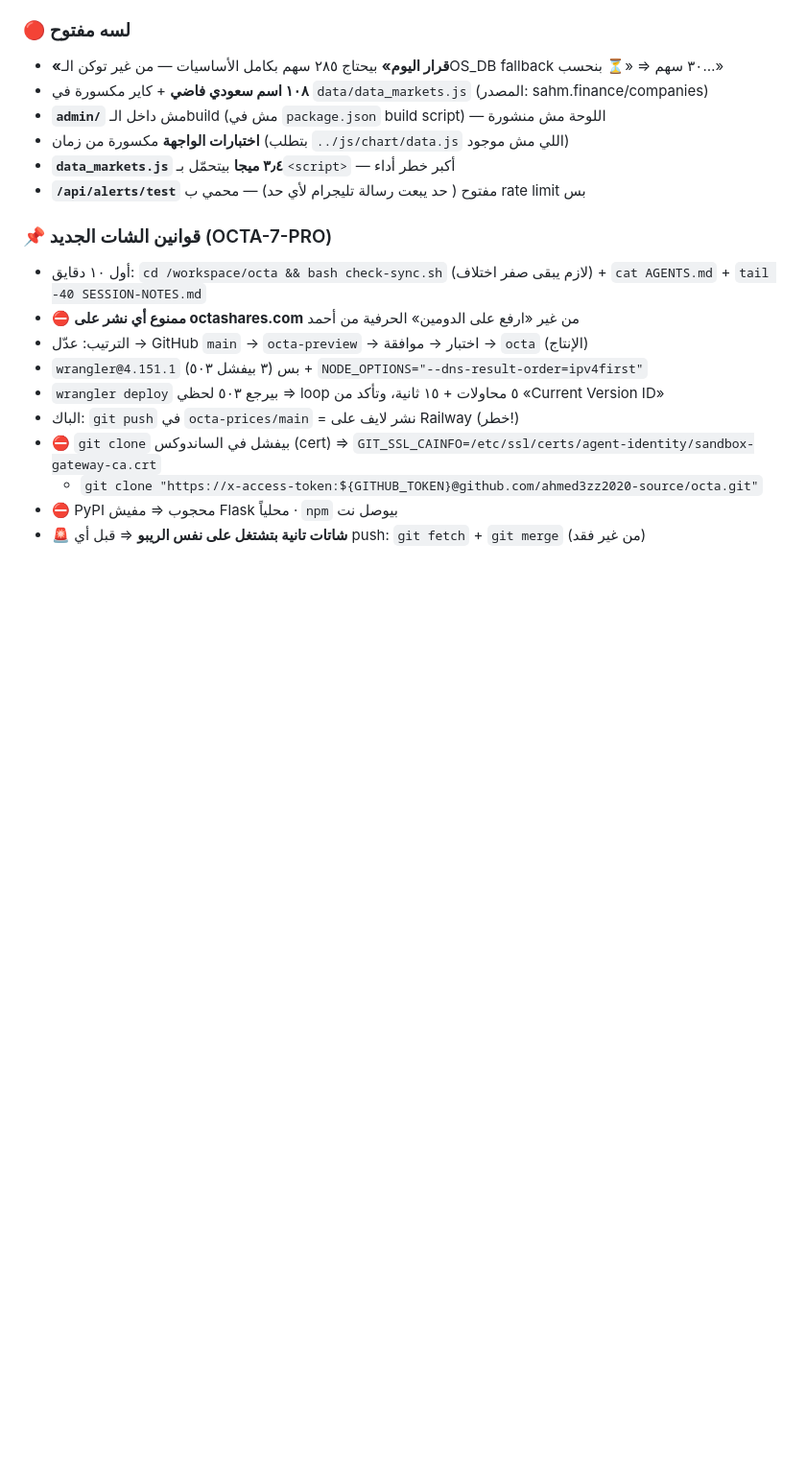
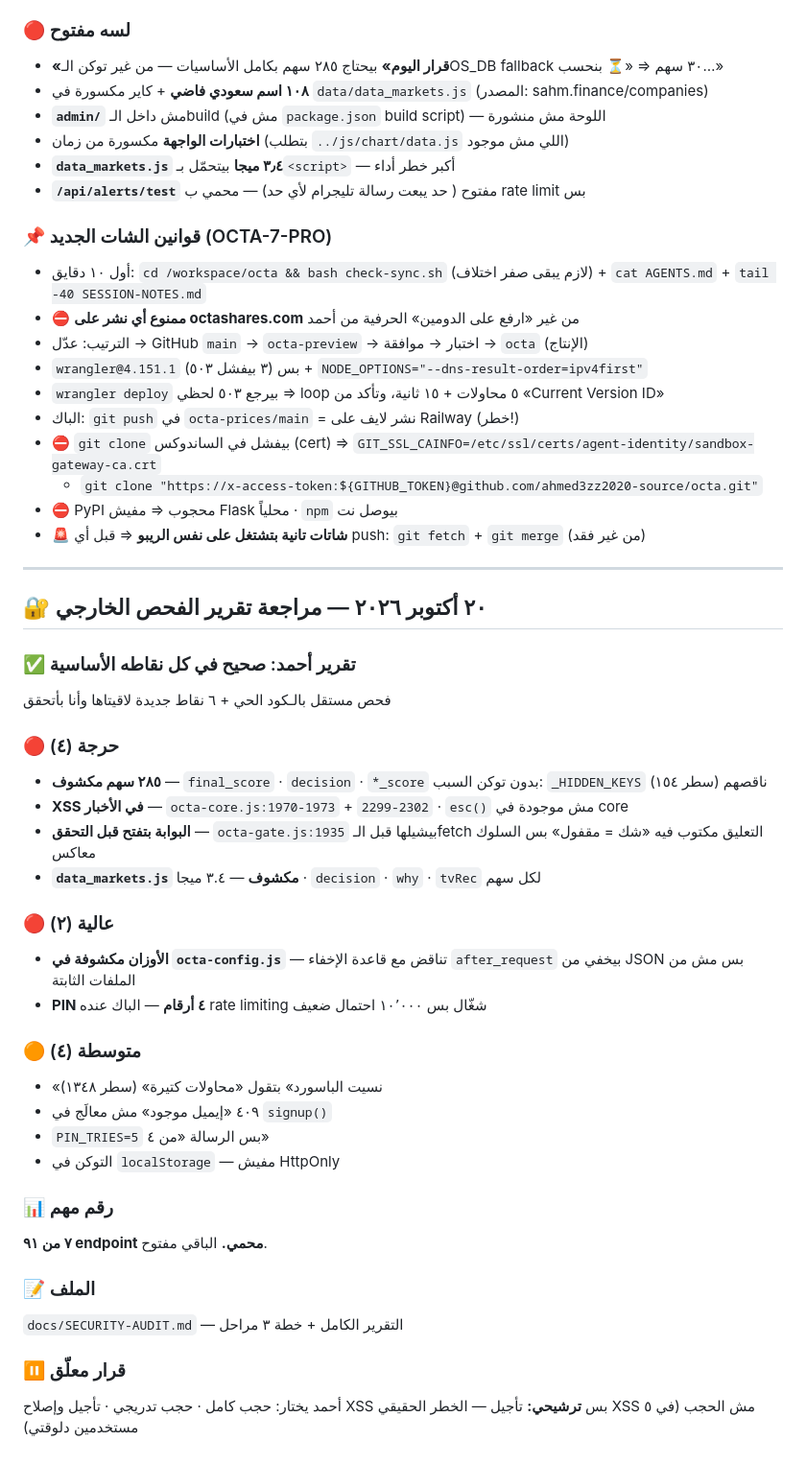
Before and after one commit to ahmed3zz2020-source/octa, a Markdown page: SESSION-NOTES.md, the part around the change. Shown at 96% size. Drawn GitHub-style; blank space fills up the shorter version.

```diff
--- a/SESSION-NOTES.md
+++ b/SESSION-NOTES.md
@@ -305,3 +305,39 @@ de06b17  trigger redeploy
   + `git clone "https://x-access-token:${GITHUB_TOKEN}@github.com/ahmed3zz2020-source/octa.git"`
 - ⛔ PyPI محجوب ⇒ مفيش Flask محلياً · `npm` بيوصل نت
 - 🚨 **شاتات تانية بتشتغل على نفس الريبو** ⇒ قبل أي push: `git fetch` + `git merge` (من غير فقد)
+
+---
+
+## 🔐 ٢٠ أكتوبر ٢٠٢٦ — مراجعة تقرير الفحص الخارجي
+
+### ✅ تقرير أحمد: **صحيح في كل نقاطه الأساسية**
+فحص مستقل بالـكود الحي + ٦ نقاط جديدة لاقيتاها وأنا بأتحقق
+
+### 🔴 حرجة (٤)
+- **٢٨٥ سهم مكشوف** — `final_score` · `decision` · `*_score` بدون توكن
+  السبب: `_HIDDEN_KEYS` (سطر ١٥٤) ناقصهم
+- **XSS في الأخبار** — `octa-core.js:1970-1973` + `2299-2302` · `esc()` مش موجودة في core
+- **البوابة بتفتح قبل التحقق** — `octa-gate.js:1935` بيشيلها قبل الـfetch
+  التعليق مكتوب فيه «شك = مقفول» بس السلوك معاكس
+- **`data_markets.js` مكشوف** — ٣.٤ ميجا · `decision` · `why` · `tvRec` لكل سهم
+
+### 🔴 عالية (٢)
+- **الأوزان مكشوفة في `octa-config.js`** — تناقض مع قاعدة الإخفاء
+  `after_request` بيخفي من JSON بس مش من الملفات الثابتة
+- **PIN ٤ أرقام** — الباك عنده rate limiting شغّال بس ١٠٬٠٠٠ احتمال ضعيف
+
+### 🟠 متوسطة (٤)
+- «نسيت الباسورد» بتقول «محاولات كتيرة» (سطر ١٣٤٨)
+- ٤٠٩ «إيميل موجود» مش معالَج في `signup()`
+- `PIN_TRIES=5` بس الرسالة «من ٤»
+- التوكن في `localStorage` — مفيش HttpOnly
+
+### 📊 رقم مهم
+**٧ من ٩١ endpoint محمي.** الباقي مفتوح.
+
+### 📝 الملف
+`docs/SECURITY-AUDIT.md` — التقرير الكامل + خطة ٣ مراحل
+
+### ⏸️ قرار معلّق
+أحمد يختار: حجب كامل · حجب تدريجي · تأجيل وإصلاح XSS بس
+**ترشيحي:** تأجيل — الخطر الحقيقي XSS مش الحجب (في ٥ مستخدمين دلوقتي)
```
Also changed, not shown: docs/SECURITY-AUDIT.md (added, +162 -0 lines).
